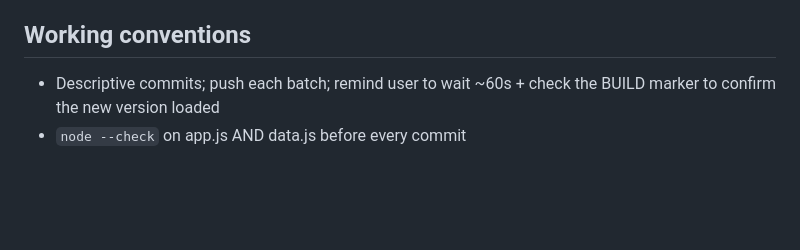
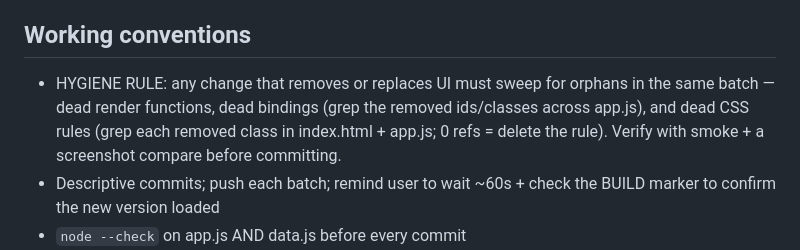
Before and after one commit to lbermingham-droid/bermo-collective-site, a Markdown page: tracker/CLAUDE.md, the part around the change. GitHub-like rendering; blank space fills up the shorter version.

Commit message:
CLAUDE.md: add standing hygiene rule — sweep orphans with every UI change

```diff
--- a/tracker/CLAUDE.md
+++ b/tracker/CLAUDE.md
@@ -173,6 +173,11 @@ export/import, PWA install.
   + the exact element tapped.
 
 ## Working conventions
+- HYGIENE RULE: any change that removes or replaces UI must sweep for
+  orphans in the same batch — dead render functions, dead bindings
+  (grep the removed ids/classes across app.js), and dead CSS rules
+  (grep each removed class in index.html + app.js; 0 refs = delete the
+  rule). Verify with smoke + a screenshot compare before committing.
 - Descriptive commits; push each batch; remind user to wait ~60s + check the
   BUILD marker to confirm the new version loaded
 - `node --check` on app.js AND data.js before every commit
```
